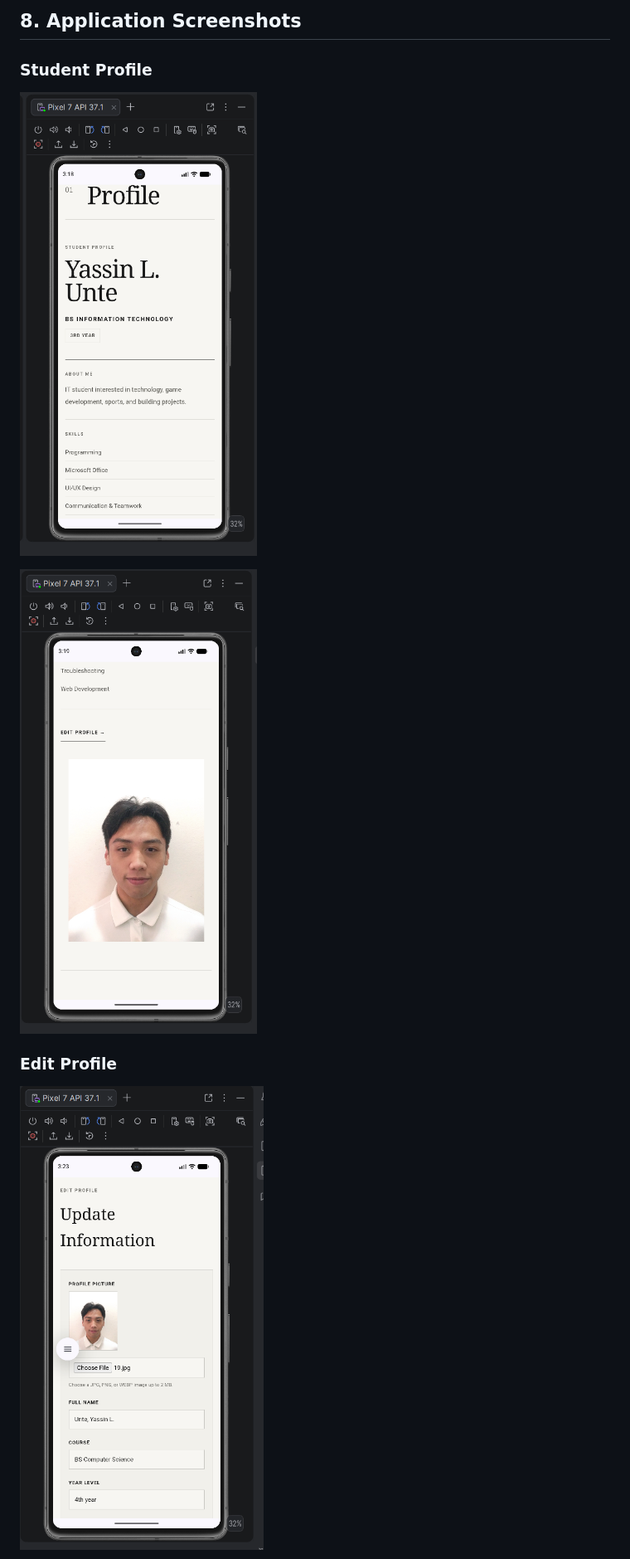
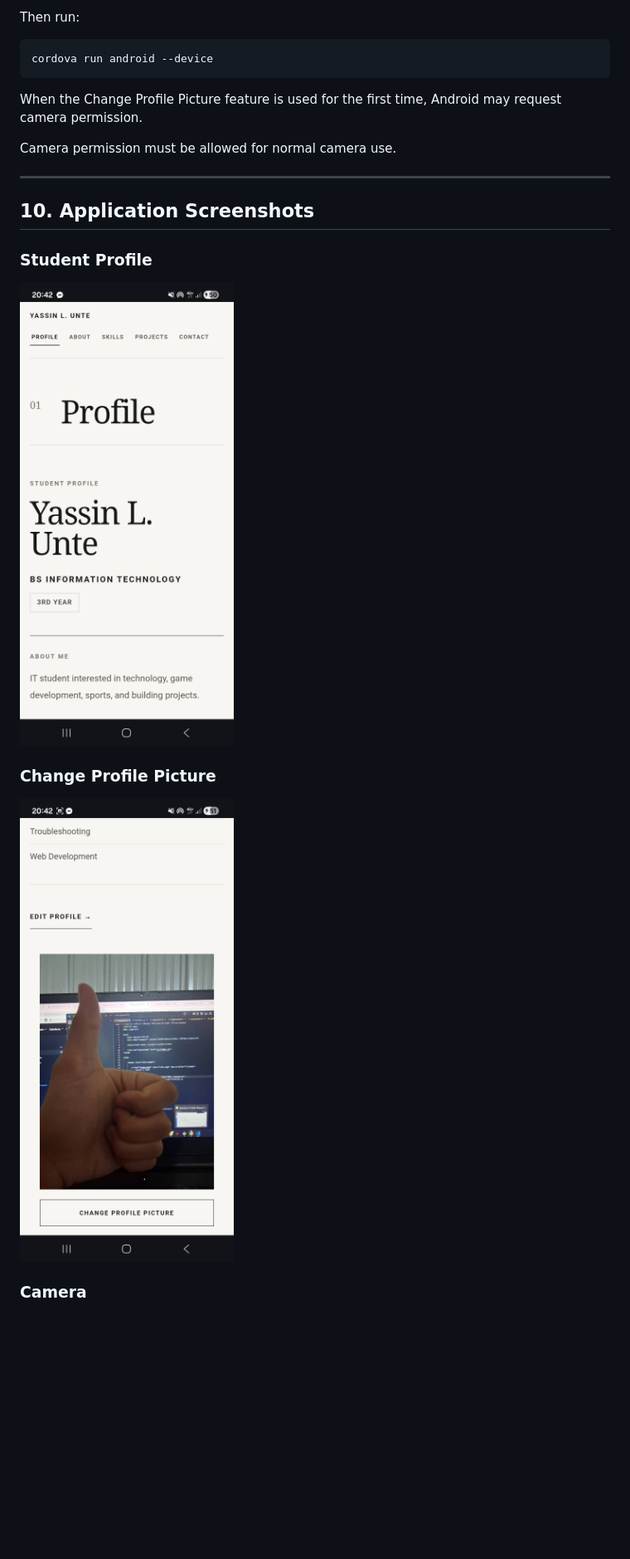
Before and after one commit to unte-unteyassin/Unte_StudentProfile, a Markdown page: README.md, the part around the change printed below. Shown: that part at 83% size. GitHub-like rendering; pictures changed too: screenshots_act6/activity6-change-profile-picture.jpg (added), screenshots_act6/activity6-student-profile.jpg (added); blank space fills up the shorter version.

````diff
--- a/README.md
+++ b/README.md
@@ -127,14 +258,26 @@ cordova run android
 ```
 
-## 8. Application Screenshots
+Then run:
+
+```bash
+cordova run android --device
+```
+
+When the Change Profile Picture feature is used for the first time, Android may request camera permission.
+
+Camera permission must be allowed for normal camera use.
+
+---
+
+## 10. Application Screenshots
 
 ### Student Profile
 
-![Student Profile 1](screenshots/student-profile-1.png)
+![Student Profile](screenshots_act6/activity6-student-profile.jpg)
 
-![Student Profile 2](screenshots/student-profile-2.png)
+### Change Profile Picture
 
-### Edit Profile
+![Change Profile Picture](screenshots_act6/activity6-change-profile-picture.jpg)
 
-![Edit Profile 1](screenshots/edit-profile-1.png)
+### Camera
 
````
Also changed, not shown: other parts of README.md (+199 -68 lines), screenshots_act6/activity6-camera-error.jpg (added), screenshots_act6/activity6-camera.jpg (added), screenshots_act6/activity6-updated-profile.jpg (added), 11 other files.
